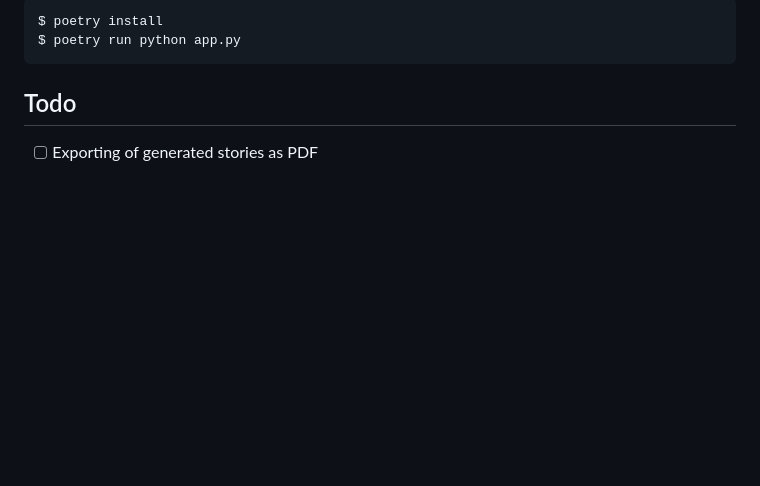
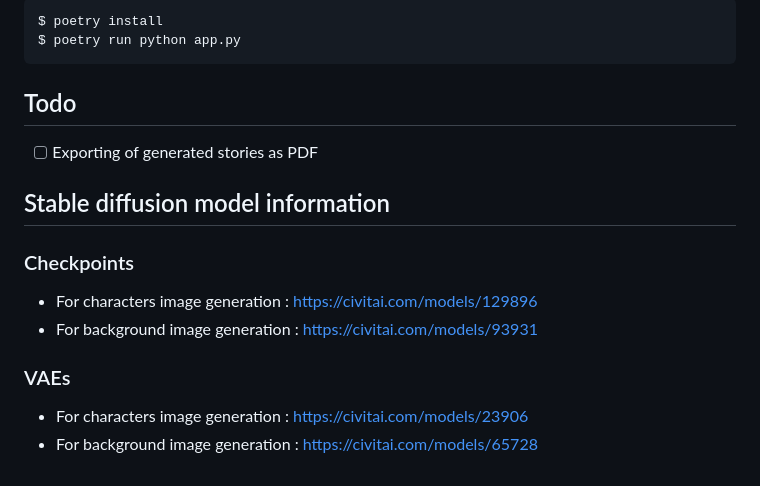
Before and after one commit to coding-pot/Zero2Story, a Markdown page: README.md, the part around the change. GitHub-like rendering; blank space fills up the shorter version.

Commit message:
Doc: Update readme - SD model information

```diff
--- a/README.md
+++ b/README.md
@@ -46,3 +46,12 @@ $ poetry run python app.py
 ## Todo
 
 - [ ] Exporting of generated stories as PDF
+
+## Stable diffusion model information
+### Checkpoints
+- For characters image generation : [https://civitai.com/models/129896](https://civitai.com/models/129896)
+- For background image generation : [https://civitai.com/models/93931](https://civitai.com/models/93931?modelVersionId=148652)
+
+### VAEs
+- For characters image generation : [https://civitai.com/models/23906](https://civitai.com/models/23906)
+- For background image generation : [https://civitai.com/models/65728](https://civitai.com/models/65728)
```
